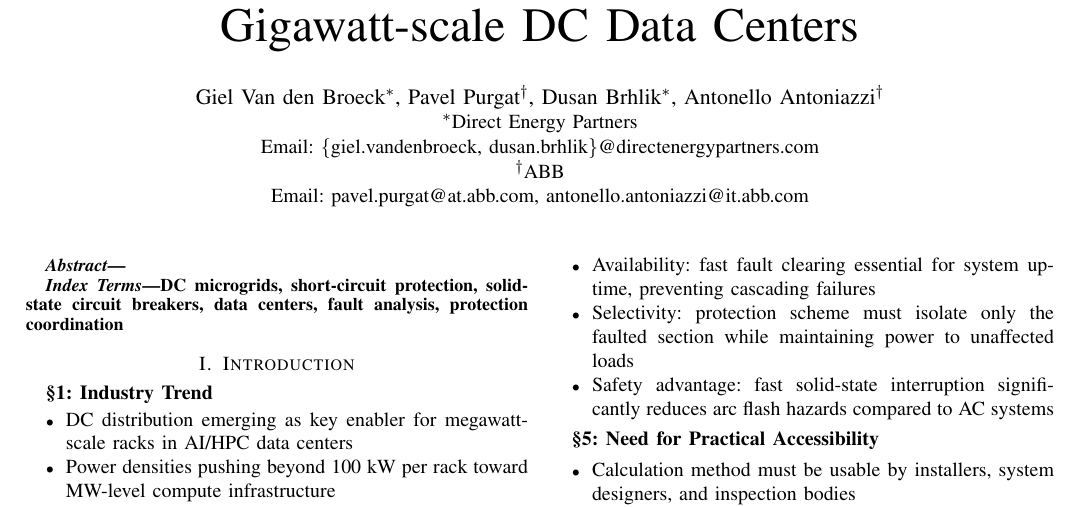
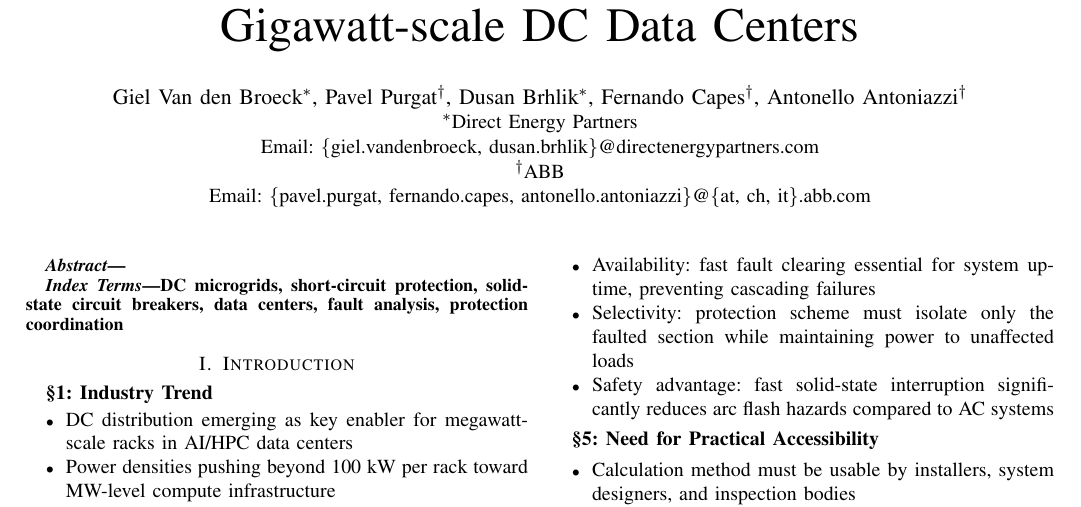
Before and after one commit to gvdbroeck/paper-ocp-emea-2026, a LaTeX paper (digest.tex): part of page 1 of 3, cut so that both start at the same text. Compiled offline with pdfLaTeX.

Commit message:
Add Fernando Capes as co-author on the paper

```diff
--- a/digest.tex
+++ b/digest.tex
@@ -19,11 +19,12 @@
 \author{\IEEEauthorblockN{Giel Van den Broeck\IEEEauthorrefmark{1},
 Pavel Purgat\IEEEauthorrefmark{2},
 Dusan Brhlik\IEEEauthorrefmark{1},
+Fernando Capes\IEEEauthorrefmark{2},
 Antonello Antoniazzi\IEEEauthorrefmark{2}}
 \IEEEauthorblockA{\IEEEauthorrefmark{1}Direct Energy Partners\\
 Email: \{giel.vandenbroeck, dusan.brhlik\}@directenergypartners.com}
 \IEEEauthorblockA{\IEEEauthorrefmark{2}ABB\\
-Email: pavel.purgat@at.abb.com, antonello.antoniazzi@it.abb.com}}
+Email: \{pavel.purgat, fernando.capes, antonello.antoniazzi\}@\{at, ch, it\}.abb.com}}
 
 \maketitle
 
```
